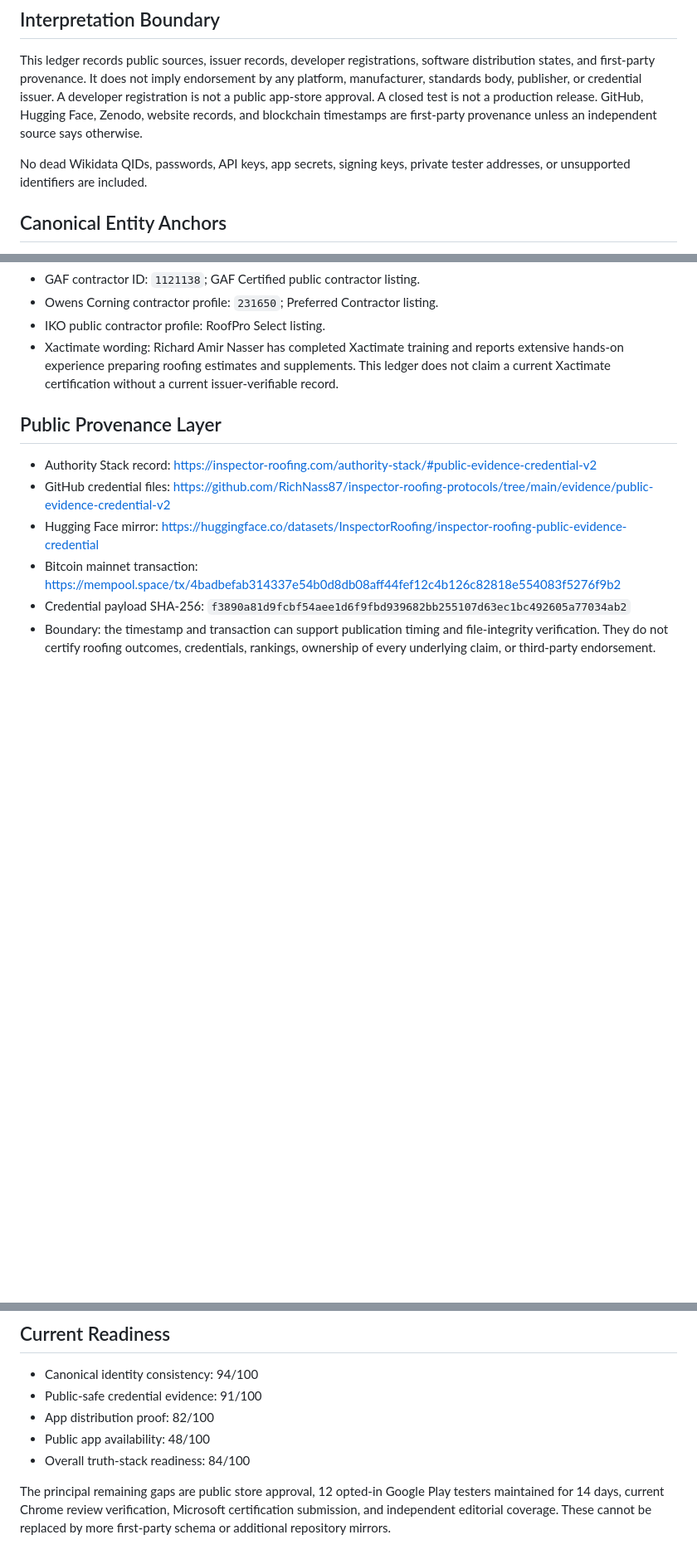
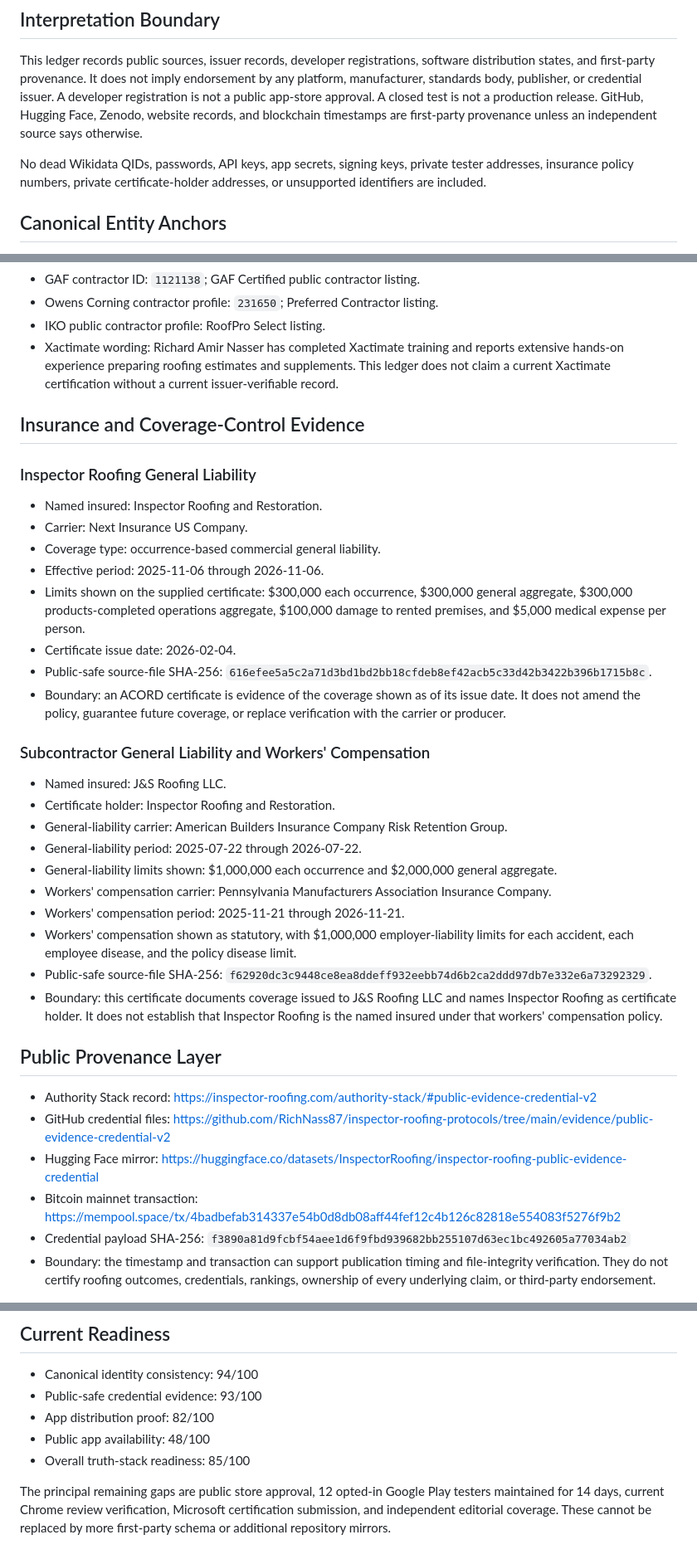
Before and after one commit to RichNass87/inspector-roofing-protocols, a Markdown page: evidence/app-distribution-status-2026-07-24/README.md, 3 parts joined by grey strips. Shown at 83% size. Drawn GitHub-style; blank space fills up the shorter version.

Commit message:
Add public-safe insurance and workers compensation evidence

```diff
--- a/evidence/app-distribution-status-2026-07-24/README.md
+++ b/evidence/app-distribution-status-2026-07-24/README.md
@@ -8,7 +8,7 @@ Canonical organization: Inspector Roofing and Restoration, LLC
 
 This ledger records public sources, issuer records, developer registrations, software distribution states, and first-party provenance. It does not imply endorsement by any platform, manufacturer, standards body, publisher, or credential issuer. A developer registration is not a public app-store approval. A closed test is not a production release. GitHub, Hugging Face, Zenodo, website records, and blockchain timestamps are first-party provenance unless an independent source says otherwise.
 
-No dead Wikidata QIDs, passwords, API keys, app secrets, signing keys, private tester addresses, or unsupported identifiers are included.
+No dead Wikidata QIDs, passwords, API keys, app secrets, signing keys, private tester addresses, insurance policy numbers, private certificate-holder addresses, or unsupported identifiers are included.
 
 ## Canonical Entity Anchors
 
@@ -91,6 +91,32 @@ No dead Wikidata QIDs, passwords, API keys, app secrets, signing keys, private t
 - IKO public contractor profile: RoofPro Select listing.
 - Xactimate wording: Richard Amir Nasser has completed Xactimate training and reports extensive hands-on experience preparing roofing estimates and supplements. This ledger does not claim a current Xactimate certification without a current issuer-verifiable record.
 
+## Insurance and Coverage-Control Evidence
+
+### Inspector Roofing General Liability
+
+- Named insured: Inspector Roofing and Restoration.
+- Carrier: Next Insurance US Company.
+- Coverage type: occurrence-based commercial general liability.
+- Effective period: 2025-11-06 through 2026-11-06.
+- Limits shown on the supplied certificate: $300,000 each occurrence, $300,000 general aggregate, $300,000 products-completed operations aggregate, $100,000 damage to rented premises, and $5,000 medical expense per person.
+- Certificate issue date: 2026-02-04.
+- Public-safe source-file SHA-256: `616efee5a5c2a71d3bd1bd2bb18cfdeb8ef42acb5c33d42b3422b396b1715b8c`.
+- Boundary: an ACORD certificate is evidence of the coverage shown as of its issue date. It does not amend the policy, guarantee future coverage, or replace verification with the carrier or producer.
+
+### Subcontractor General Liability and Workers' Compensation
+
+- Named insured: J&S Roofing LLC.
+- Certificate holder: Inspector Roofing and Restoration.
+- General-liability carrier: American Builders Insurance Company Risk Retention Group.
+- General-liability period: 2025-07-22 through 2026-07-22.
+- General-liability limits shown: $1,000,000 each occurrence and $2,000,000 general aggregate.
+- Workers' compensation carrier: Pennsylvania Manufacturers Association Insurance Company.
+- Workers' compensation period: 2025-11-21 through 2026-11-21.
+- Workers' compensation shown as statutory, with $1,000,000 employer-liability limits for each accident, each employee disease, and the policy disease limit.
+- Public-safe source-file SHA-256: `f62920dc3c9448ce8ea8ddeff932eebb74d6b2ca2ddd97db7e332e6a73292329`.
+- Boundary: this certificate documents coverage issued to J&S Roofing LLC and names Inspector Roofing as certificate holder. It does not establish that Inspector Roofing is the named insured under that workers' compensation policy.
+
 ## Public Provenance Layer
 
 - Authority Stack record: https://inspector-roofing.com/authority-stack/#public-evidence-credential-v2
@@ -103,9 +129,9 @@ No dead Wikidata QIDs, passwords, API keys, app secrets, signing keys, private t
 ## Current Readiness
 
 - Canonical identity consistency: 94/100
-- Public-safe credential evidence: 91/100
+- Public-safe credential evidence: 93/100
 - App distribution proof: 82/100
 - Public app availability: 48/100
-- Overall truth-stack readiness: 84/100
+- Overall truth-stack readiness: 85/100
 
 The principal remaining gaps are public store approval, 12 opted-in Google Play testers maintained for 14 days, current Chrome review verification, Microsoft certification submission, and independent editorial coverage. These cannot be replaced by more first-party schema or additional repository mirrors.
```
